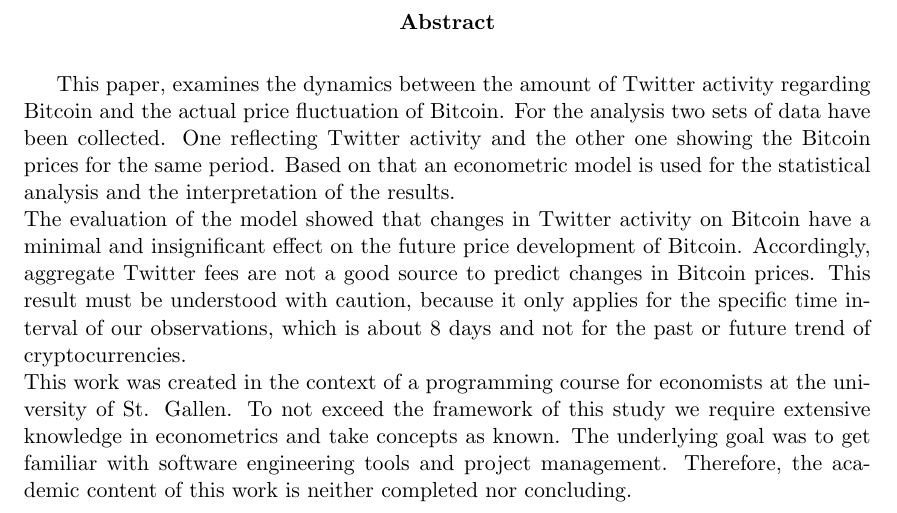
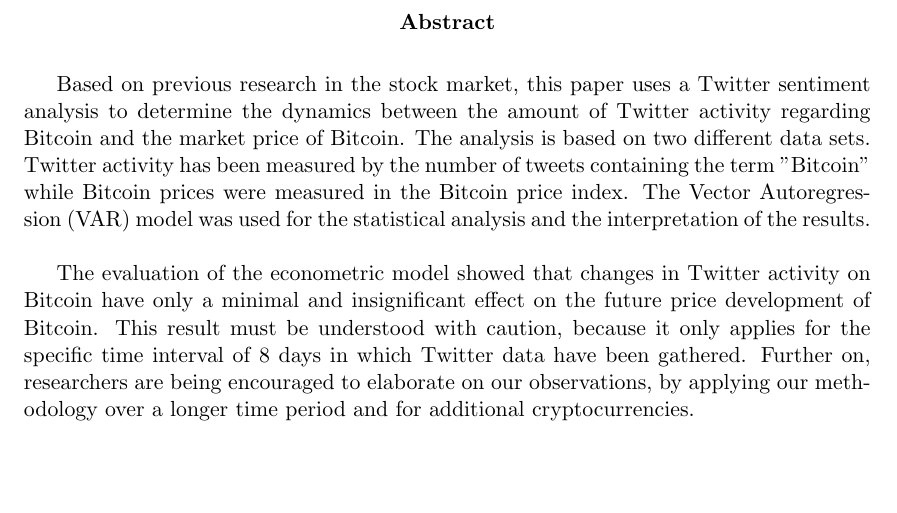
Before and after one commit to joelsonderegger/twitterbitcoin, a LaTeX paper (paper/paper.tex): part of page 2 of 18, cut so that both start at the same text, the shorter picture padded with empty space. Compiled offline with pdfLaTeX.

Commit message:
adjusted Abstract

```diff
--- a/paper/paper.tex
+++ b/paper/paper.tex
@@ -72,9 +72,10 @@
 %************************** Abstract **************************
 \begin{abstract}
 \pagenumbering{Roman}
-This paper, examines the dynamics between the amount of Twitter activity regarding Bitcoin and the actual price fluctuation of Bitcoin. For the analysis two sets of data have been collected. One reflecting Twitter activity and the other one showing the Bitcoin prices for the same period. Based on that an econometric model is used for the statistical analysis and the interpretation of the results.\\
-The evaluation of the model showed that changes in Twitter activity on Bitcoin have a minimal and insignificant effect on the future price development of Bitcoin. Accordingly, aggregate Twitter fees are not a good source to predict changes in Bitcoin prices. This result must be understood with caution, because it only applies for the specific time interval of our observations, which is about 8 days and not for the past or future trend of cryptocurrencies. \\
-This work was created in the context of a programming course for economists at the university of St. Gallen. To not exceed the framework of this study we require extensive knowledge in econometrics and take concepts as known. The underlying goal was to get familiar with software engineering tools and project management. Therefore, the academic content of this work is neither completed nor concluding.\\
+Based on previous research in the stock market, this paper uses a Twitter sentiment analysis to determine the dynamics between the amount of Twitter activity regarding Bitcoin and the market price of Bitcoin. The analysis is based on two different data sets. Twitter activity has been measured by the number of tweets containing the term "Bitcoin" while Bitcoin prices were measured in the Bitcoin price index. The Vector Autoregression (VAR) model was used for the statistical analysis and the interpretation of the results.\\
+
+The evaluation of the econometric model showed that changes in Twitter activity on Bitcoin have only a minimal and insignificant effect on the future price development of Bitcoin. This result must be understood with caution, because it only applies for the specific time interval of 8 days in which Twitter data have been gathered. Further on, researchers are being encouraged to elaborate on our observations, by applying our methodology over a longer time period and for additional cryptocurrencies. \\
+
 \end{abstract}
 
 \clearpage
```
Also changed, not shown: paper/paper.tex (2 more changed lines).
